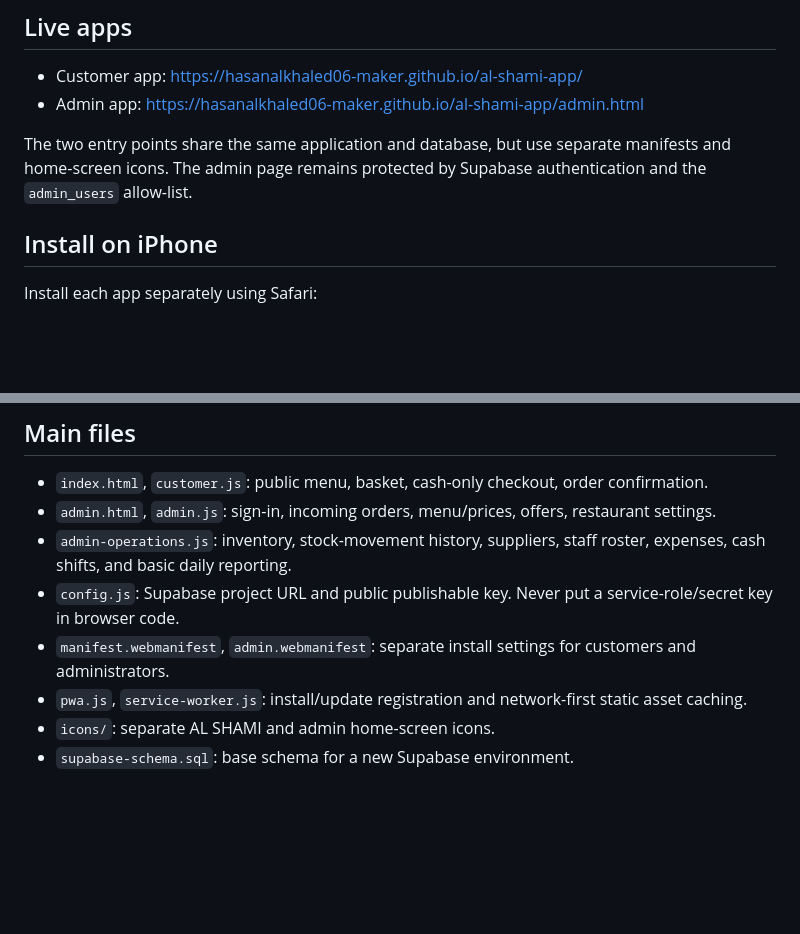
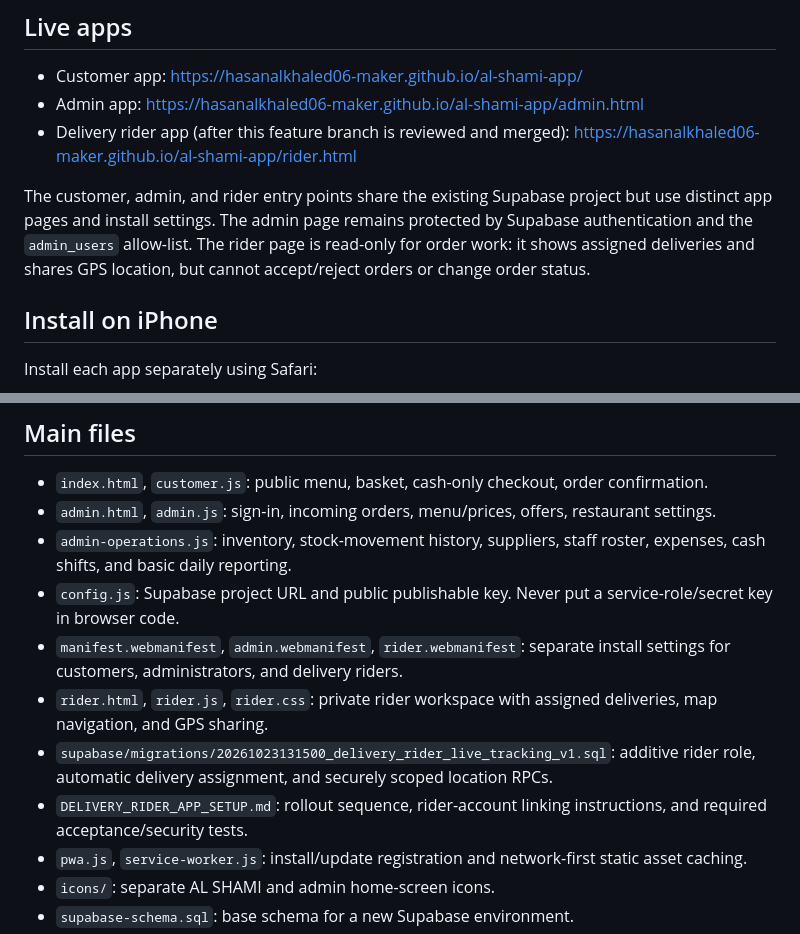
Before and after one commit to hasanalkhaled06-maker/al-shami-app, a Markdown page: README.md, 2 parts joined by grey strips. GitHub-like rendering; blank space fills up the shorter version.

Commit message:
Document rider app and rollout

```diff
--- a/README.md
+++ b/README.md
@@ -6,8 +6,9 @@ AL SHAMI is a mobile-friendly restaurant ordering website with a private staff d
 
 - Customer app: https://hasanalkhaled06-maker.github.io/al-shami-app/
 - Admin app: https://hasanalkhaled06-maker.github.io/al-shami-app/admin.html
+- Delivery rider app (after this feature branch is reviewed and merged): https://hasanalkhaled06-maker.github.io/al-shami-app/rider.html
 
-The two entry points share the same application and database, but use separate manifests and home-screen icons. The admin page remains protected by Supabase authentication and the `admin_users` allow-list.
+The customer, admin, and rider entry points share the existing Supabase project but use distinct app pages and install settings. The admin page remains protected by Supabase authentication and the `admin_users` allow-list. The rider page is read-only for order work: it shows assigned deliveries and shares GPS location, but cannot accept/reject orders or change order status.
 
 ## Install on iPhone
 
@@ -26,7 +27,10 @@ This installs web apps on the iPhone Home Screen; these are not native apps publ
 - `admin.html`, `admin.js`: sign-in, incoming orders, menu/prices, offers, restaurant settings.
 - `admin-operations.js`: inventory, stock-movement history, suppliers, staff roster, expenses, cash shifts, and basic daily reporting.
 - `config.js`: Supabase project URL and public publishable key. Never put a service-role/secret key in browser code.
-- `manifest.webmanifest`, `admin.webmanifest`: separate install settings for customers and administrators.
+- `manifest.webmanifest`, `admin.webmanifest`, `rider.webmanifest`: separate install settings for customers, administrators, and delivery riders.
+- `rider.html`, `rider.js`, `rider.css`: private rider workspace with assigned deliveries, map navigation, and GPS sharing.
+- `supabase/migrations/20261023131500_delivery_rider_live_tracking_v1.sql`: additive rider role, automatic delivery assignment, and securely scoped location RPCs.
+- `DELIVERY_RIDER_APP_SETUP.md`: rollout sequence, rider-account linking instructions, and required acceptance/security tests.
 - `pwa.js`, `service-worker.js`: install/update registration and network-first static asset caching.
 - `icons/`: separate AL SHAMI and admin home-screen icons.
 - `supabase-schema.sql`: base schema for a new Supabase environment.
```
